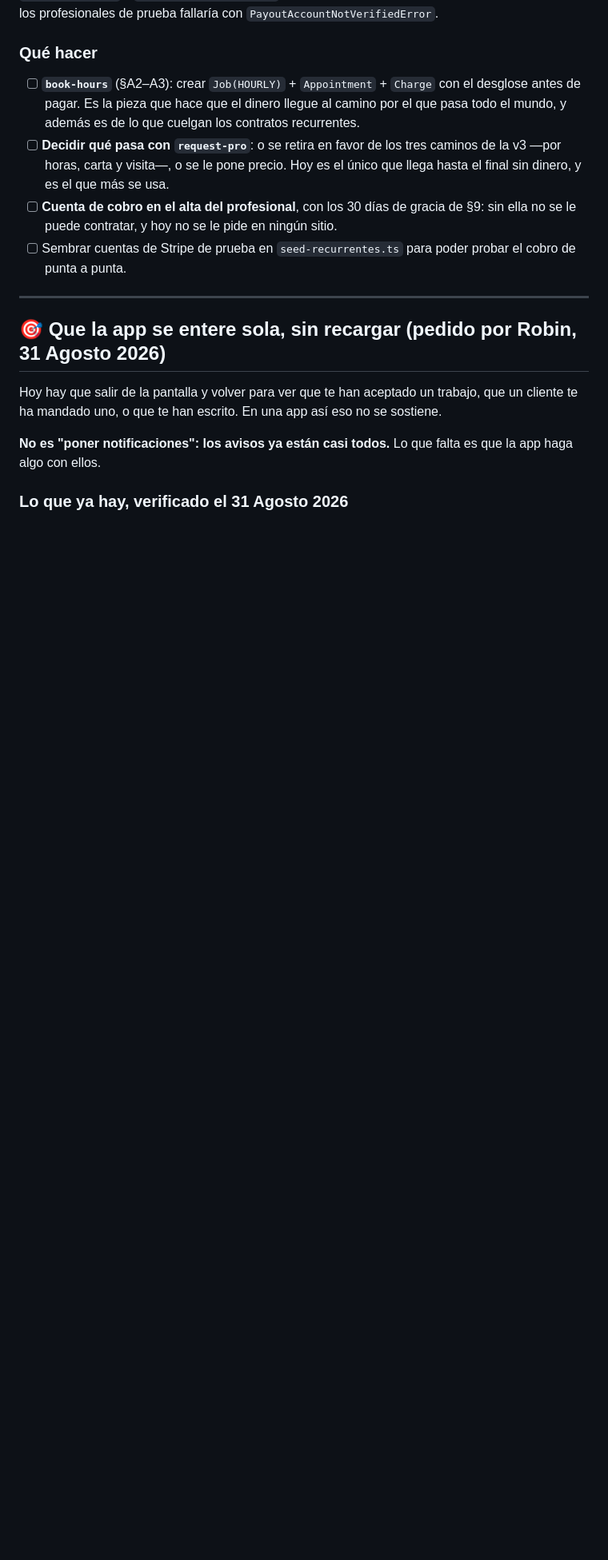
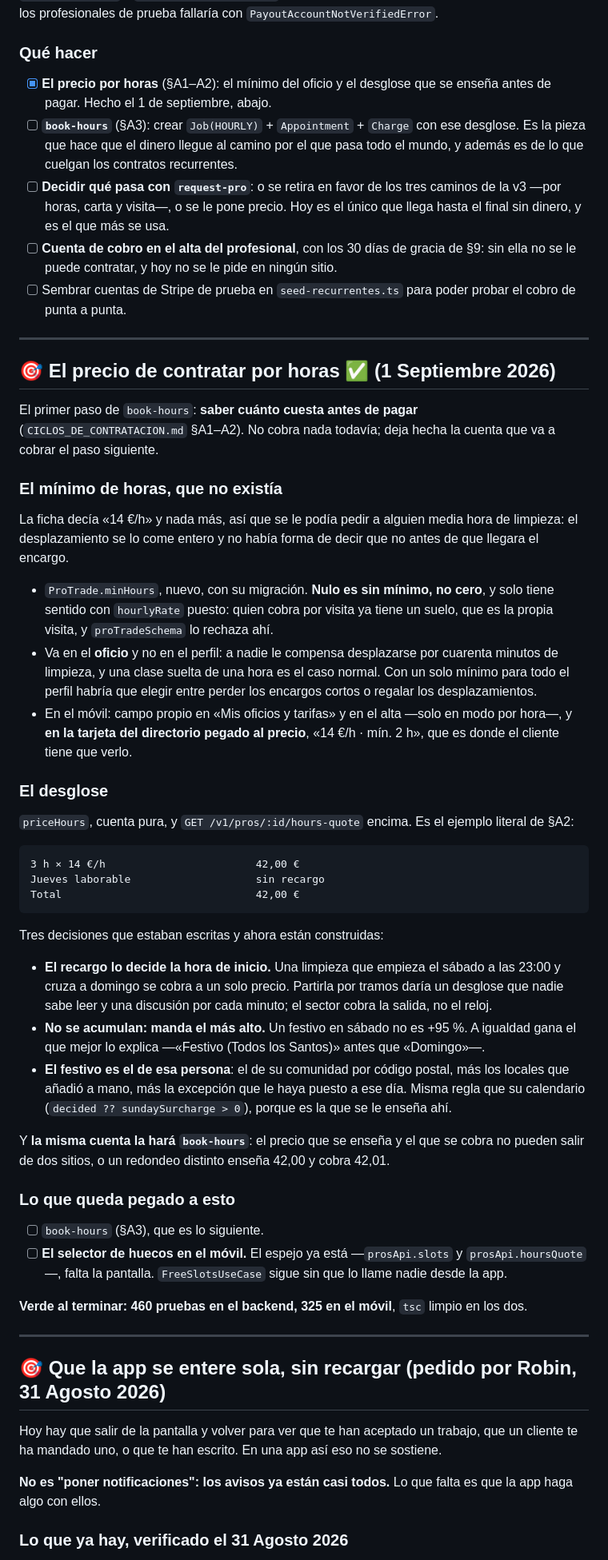
Before and after one commit to robin8888/lughly-front, a Markdown page: ROADMAP.md, the part around the change. Shown at 80% size. Rendered like a GitHub page; blank space fills up the shorter version.

Commit message:
El roadmap: el precio por horas, hecho
Lo del 1 de septiembre, con las tres decisiones de §A2 que estaban escritas y
ahora están construidas, y lo que queda pegado: `book-hours` y el selector de
huecos, que sigue sin que lo llame nadie desde la app.

Co-Authored-By: Claude Opus 5 (1M context) <noreply@anthropic.com>
Claude-Session: https://claude.ai/code/session_01MRED9aL38WTRBpNY2L4QoC

````diff
--- a/ROADMAP.md
+++ b/ROADMAP.md
@@ -1651,10 +1651,12 @@ existiera, un cobro a los profesionales de prueba fallaría con
 
 ### Qué hacer
 
-- [ ] **`book-hours`** (§A2–A3): crear `Job(HOURLY)` + `Appointment` + `Charge`
-      con el desglose antes de pagar. Es la pieza que hace que el dinero llegue
-      al camino por el que pasa todo el mundo, y además es de lo que cuelgan los
-      contratos recurrentes.
+- [x] **El precio por horas** (§A1–A2): el mínimo del oficio y el desglose que
+      se enseña antes de pagar. Hecho el 1 de septiembre, abajo.
+- [ ] **`book-hours`** (§A3): crear `Job(HOURLY)` + `Appointment` + `Charge`
+      con ese desglose. Es la pieza que hace que el dinero llegue al camino por
+      el que pasa todo el mundo, y además es de lo que cuelgan los contratos
+      recurrentes.
 - [ ] **Decidir qué pasa con `request-pro`**: o se retira en favor de los tres
       caminos de la v3 —por horas, carta y visita—, o se le pone precio. Hoy es
       el único que llega hasta el final sin dinero, y es el que más se usa.
@@ -1663,6 +1665,70 @@ existiera, un cobro a los profesionales de prueba fallaría con
       sitio.
 - [ ] Sembrar cuentas de Stripe de prueba en `seed-recurrentes.ts` para poder
       probar el cobro de punta a punta.
+
+---
+
+## 🎯 El precio de contratar por horas ✅ (1 Septiembre 2026)
+
+El primer paso de `book-hours`: **saber cuánto cuesta antes de pagar**
+(`CICLOS_DE_CONTRATACION.md` §A1–A2). No cobra nada todavía; deja hecha la
+cuenta que va a cobrar el paso siguiente.
+
+### El mínimo de horas, que no existía
+
+La ficha decía «14 €/h» y nada más, así que se le podía pedir a alguien media
+hora de limpieza: el desplazamiento se lo come entero y no había forma de decir
+que no antes de que llegara el encargo.
+
+- `ProTrade.minHours`, nuevo, con su migración. **Nulo es sin mínimo, no cero**,
+  y solo tiene sentido con `hourlyRate` puesto: quien cobra por visita ya tiene
+  un suelo, que es la propia visita, y `proTradeSchema` lo rechaza ahí.
+- Va en el **oficio** y no en el perfil: a nadie le compensa desplazarse por
+  cuarenta minutos de limpieza, y una clase suelta de una hora es el caso
+  normal. Con un solo mínimo para todo el perfil habría que elegir entre perder
+  los encargos cortos o regalar los desplazamientos.
+- En el móvil: campo propio en «Mis oficios y tarifas» y en el alta —solo en
+  modo por hora—, y **en la tarjeta del directorio pegado al precio**,
+  «14 €/h · mín. 2 h», que es donde el cliente tiene que verlo.
+
+### El desglose
+
+`priceHours`, cuenta pura, y `GET /v1/pros/:id/hours-quote` encima. Es el
+ejemplo literal de §A2:
+
+```
+3 h × 14 €/h                        42,00 €
+Jueves laborable                    sin recargo
+Total                               42,00 €
+```
+
+Tres decisiones que estaban escritas y ahora están construidas:
+
+- **El recargo lo decide la hora de inicio.** Una limpieza que empieza el
+  sábado a las 23:00 y cruza a domingo se cobra a un solo precio. Partirla por
+  tramos daría un desglose que nadie sabe leer y una discusión por cada minuto;
+  el sector cobra la salida, no el reloj.
+- **No se acumulan: manda el más alto.** Un festivo en sábado no es +95 %. A
+  igualdad gana el que mejor lo explica —«Festivo (Todos los Santos)» antes que
+  «Domingo»—.
+- **El festivo es el de esa persona**: el de su comunidad por código postal, más
+  los locales que añadió a mano, más la excepción que le haya puesto a ese día.
+  Misma regla que su calendario (`decided ?? sundaySurcharge > 0`), porque es la
+  que se le enseña ahí.
+
+Y **la misma cuenta la hará `book-hours`**: el precio que se enseña y el que se
+cobra no pueden salir de dos sitios, o un redondeo distinto enseña 42,00 y cobra
+42,01.
+
+### Lo que queda pegado a esto
+
+- [ ] `book-hours` (§A3), que es lo siguiente.
+- [ ] **El selector de huecos en el móvil.** El espejo ya está —`prosApi.slots`
+      y `prosApi.hoursQuote`—, falta la pantalla. `FreeSlotsUseCase` sigue sin
+      que lo llame nadie desde la app.
+
+**Verde al terminar: 460 pruebas en el backend, 325 en el móvil**, `tsc` limpio
+en los dos.
 
 ---
 
````
